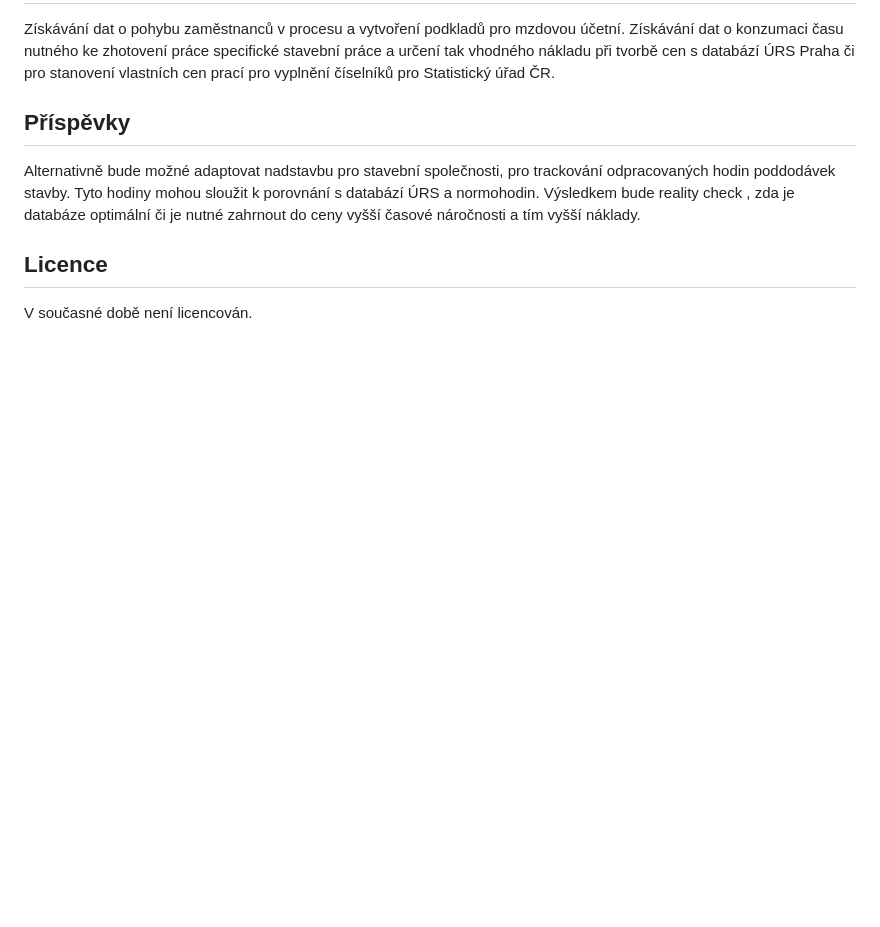
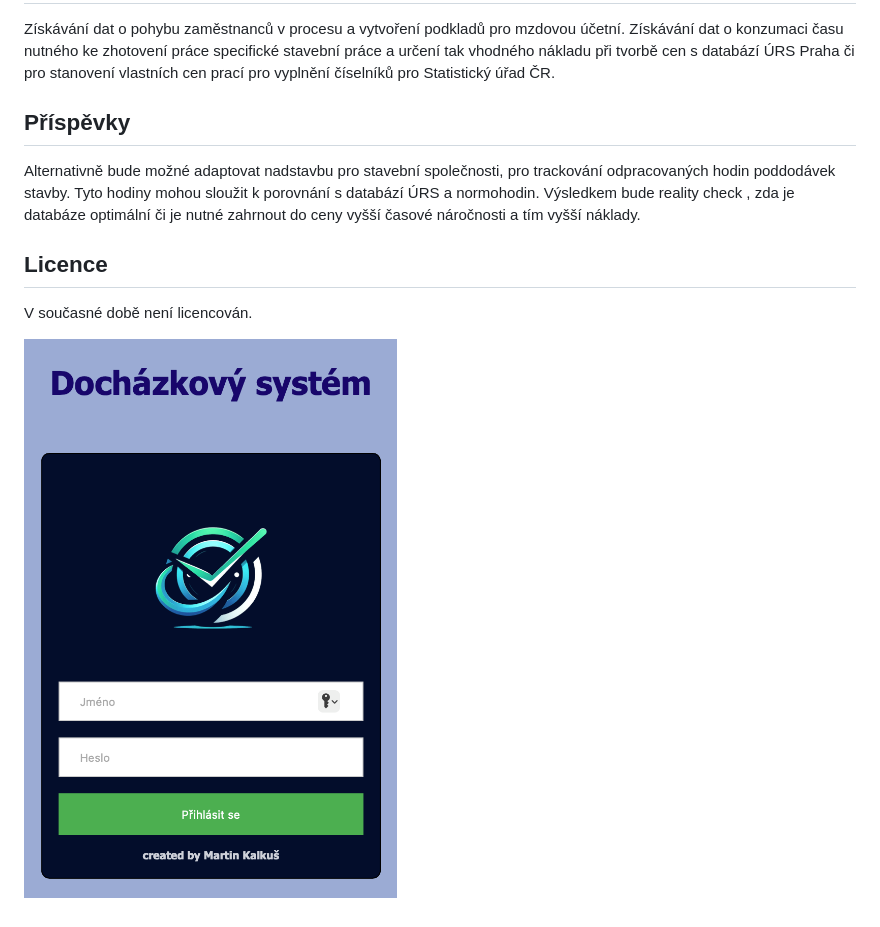
Before and after one commit to Martin82K/Dochazka, a Markdown page: readme.md, the part around the change. GitHub-like rendering; pictures changed too: demo_screen.png (added); blank space fills up the shorter version.

```diff
--- a/readme.md
+++ b/readme.md
@@ -36,3 +36,5 @@ Alternativně bude možné adaptovat nadstavbu pro stavební společnosti, pro t
 ## Licence
 
 V současné době není licencován.
+
+![Demo](demo_screen.png)
```
